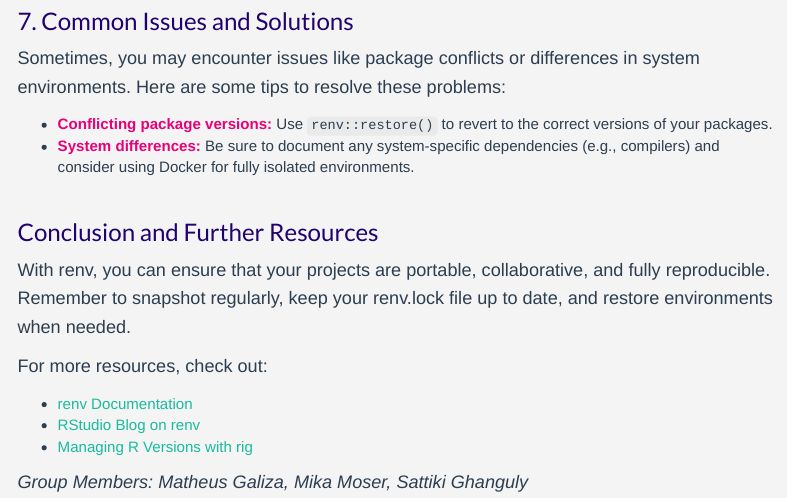
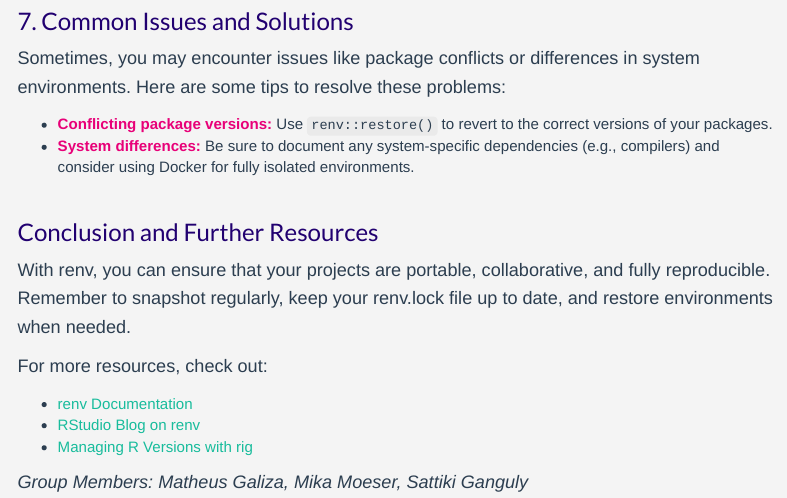
Before and after one commit to intro-to-data-science-24-workshop/11-Ensuring-reproducibility-with-renv, an R Markdown document (renv_workshop.Rmd): the page in a window 1100 px wide, from 2410 px down. Rendered offline with R 4.5, knitr and Pandoc, with nearby package versions; a font, style sheet, LaTeX package, included part or bibliography that could not be used is replaced or left out; menus at the side of the page are left out.

Commit message:
Names updated

```diff
--- a/renv_workshop.Rmd
+++ b/renv_workshop.Rmd
@@ -142,4 +142,4 @@ For more resources, check out:
 - [RStudio Blog on renv](https://cran.r-project.org/web/packages/renv/vignettes/renv.html)
 - [Managing R Versions with rig](https://github.com/r-lib/rig)
 
-*Group Members: Matheus Galiza, Mika Moser, Sattiki Ghanguly*
+*Group Members: Matheus Galiza, Mika Moeser, Sattiki Ganguly*
```
Also changed, not shown: renv_workshop.html.
